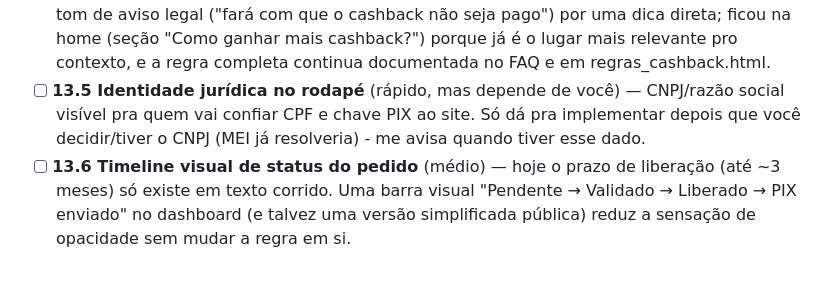
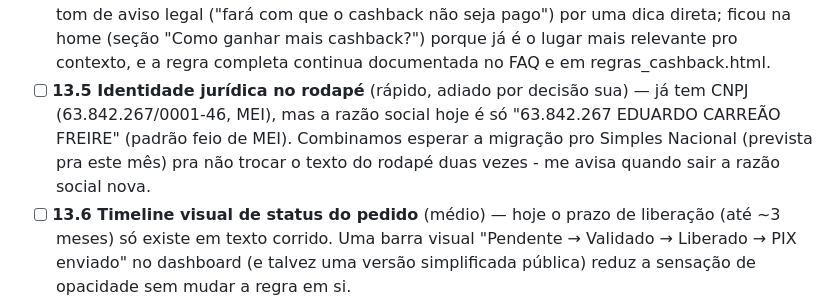
Before and after one commit to eduardocf8/site-cashback-shopee, a Markdown page: ROADMAP.md, the part around the change. Rendered like a GitHub page; blank space fills up the shorter version.

Commit message:
Anotar decisão de adiar 13.5 até a migração pro Simples Nacional

```diff
--- a/ROADMAP.md
+++ b/ROADMAP.md
@@ -115,10 +115,12 @@ implementando. Cada item pode virar uma conversa própria.
       seja pago") por uma dica direta; ficou na home (seção "Como ganhar
       mais cashback?") porque já é o lugar mais relevante pro contexto, e a
       regra completa continua documentada no FAQ e em regras_cashback.html.
-- [ ] **13.5 Identidade jurídica no rodapé** (rápido, mas depende de você) —
-      CNPJ/razão social visível pra quem vai confiar CPF e chave PIX ao
-      site. Só dá pra implementar depois que você decidir/tiver o CNPJ
-      (MEI já resolveria) - me avisa quando tiver esse dado.
+- [ ] **13.5 Identidade jurídica no rodapé** (rápido, adiado por decisão sua) —
+      já tem CNPJ (63.842.267/0001-46, MEI), mas a razão social hoje é só
+      "63.842.267 EDUARDO CARREÃO FREIRE" (padrão feio de MEI). Combinamos
+      esperar a migração pro Simples Nacional (prevista pra este mês) pra
+      não trocar o texto do rodapé duas vezes - me avisa quando sair a
+      razão social nova.
 - [ ] **13.6 Timeline visual de status do pedido** (médio) — hoje o prazo
       de liberação (até ~3 meses) só existe em texto corrido. Uma barra
       visual "Pendente → Validado → Liberado → PIX enviado" no dashboard
```
